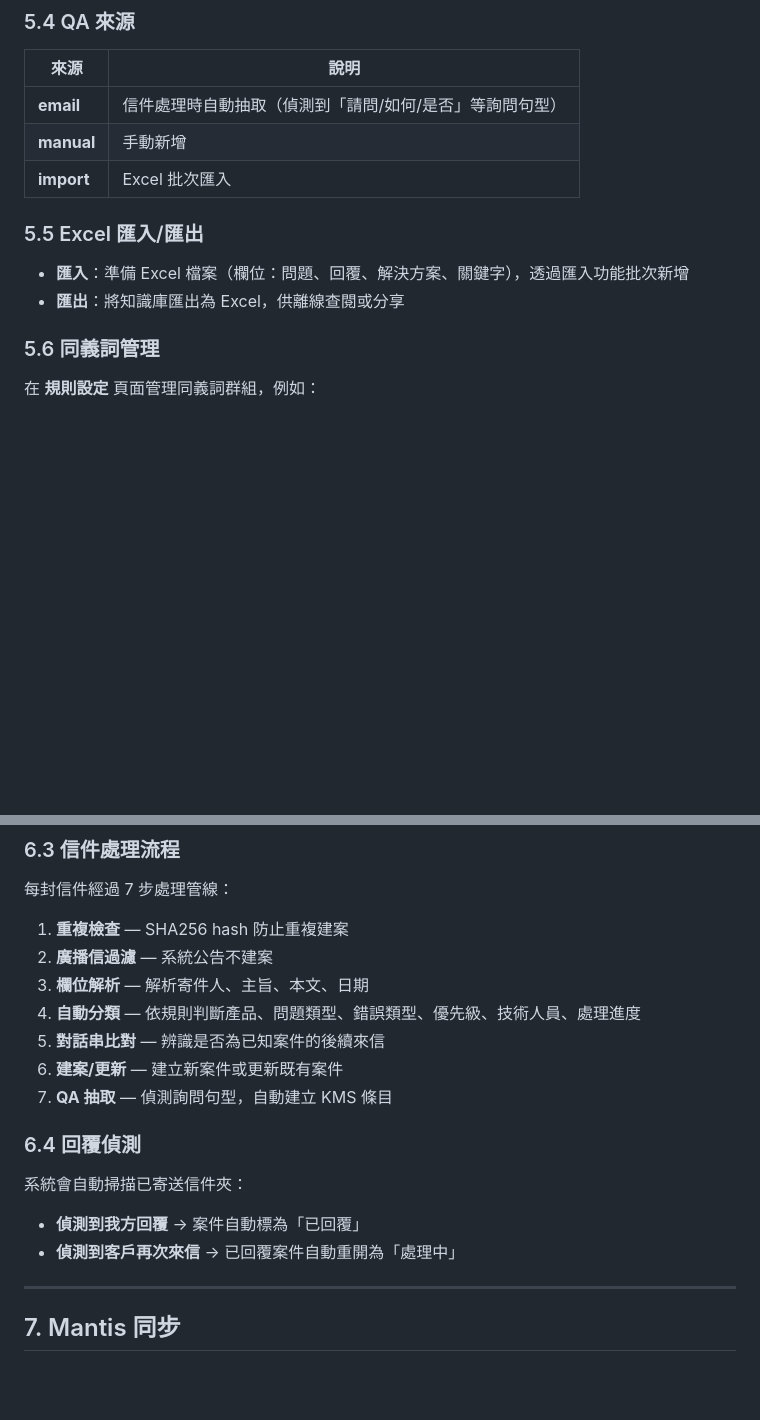
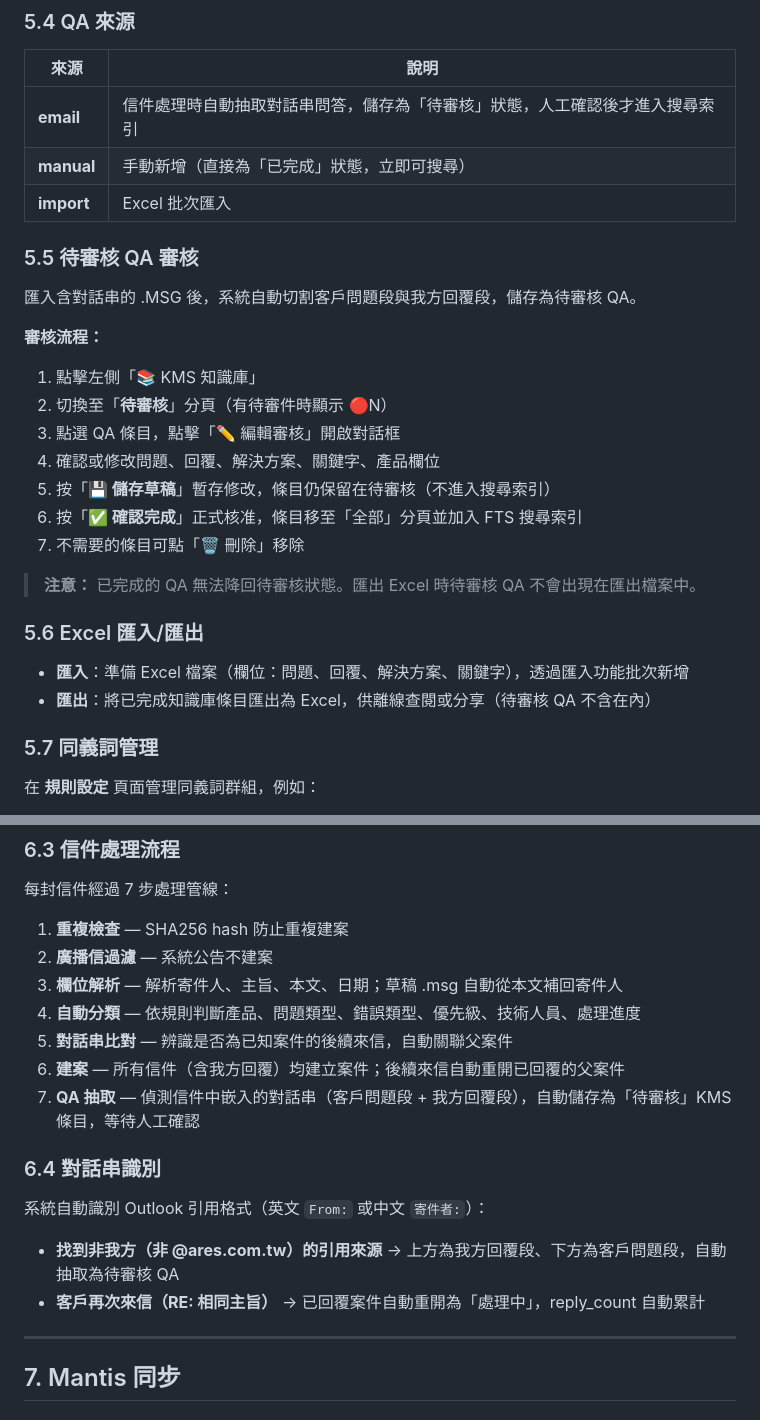
Before and after one commit to KerryHuang/HCP_CMS, a Markdown page: docs/operation-manual.md, 2 parts joined by grey strips. Rendered like a GitHub page; blank space fills up the shorter version.

```diff
--- a/docs/operation-manual.md
+++ b/docs/operation-manual.md
@@ -172,16 +172,31 @@ python -m hcp_cms
 
 | 來源 | 說明 |
 |------|------|
-| **email** | 信件處理時自動抽取（偵測到「請問/如何/是否」等詢問句型） |
-| **manual** | 手動新增 |
+| **email** | 信件處理時自動抽取對話串問答，儲存為「待審核」狀態，人工確認後才進入搜尋索引 |
+| **manual** | 手動新增（直接為「已完成」狀態，立即可搜尋） |
 | **import** | Excel 批次匯入 |
 
-### 5.5 Excel 匯入/匯出
+### 5.5 待審核 QA 審核
+
+匯入含對話串的 .MSG 後，系統自動切割客戶問題段與我方回覆段，儲存為待審核 QA。
+
+**審核流程：**
+1. 點擊左側「📚 KMS 知識庫」
+2. 切換至「**待審核**」分頁（有待審件時顯示 🔴N）
+3. 點選 QA 條目，點擊「✏️ 編輯審核」開啟對話框
+4. 確認或修改問題、回覆、解決方案、關鍵字、產品欄位
+5. 按「**💾 儲存草稿**」暫存修改，條目仍保留在待審核（不進入搜尋索引）
+6. 按「**✅ 確認完成**」正式核准，條目移至「全部」分頁並加入 FTS 搜尋索引
+7. 不需要的條目可點「🗑️ 刪除」移除
+
+> **注意：** 已完成的 QA 無法降回待審核狀態。匯出 Excel 時待審核 QA 不會出現在匯出檔案中。
+
+### 5.6 Excel 匯入/匯出
 
 - **匯入**：準備 Excel 檔案（欄位：問題、回覆、解決方案、關鍵字），透過匯入功能批次新增
-- **匯出**：將知識庫匯出為 Excel，供離線查閱或分享
+- **匯出**：將已完成知識庫條目匯出為 Excel，供離線查閱或分享（待審核 QA 不含在內）
 
-### 5.6 同義詞管理
+### 5.7 同義詞管理
 
 在 **規則設定** 頁面管理同義詞群組，例如：
 - 薪水 ↔ 薪資 ↔ 工資 ↔ 月薪
@@ -226,17 +241,17 @@ python -m hcp_cms
 
 1. **重複檢查** — SHA256 hash 防止重複建案
 2. **廣播信過濾** — 系統公告不建案
-3. **欄位解析** — 解析寄件人、主旨、本文、日期
+3. **欄位解析** — 解析寄件人、主旨、本文、日期；草稿 .msg 自動從本文補回寄件人
 4. **自動分類** — 依規則判斷產品、問題類型、錯誤類型、優先級、技術人員、處理進度
-5. **對話串比對** — 辨識是否為已知案件的後續來信
-6. **建案/更新** — 建立新案件或更新既有案件
-7. **QA 抽取** — 偵測詢問句型，自動建立 KMS 條目
+5. **對話串比對** — 辨識是否為已知案件的後續來信，自動關聯父案件
+6. **建案** — 所有信件（含我方回覆）均建立案件；後續來信自動重開已回覆的父案件
+7. **QA 抽取** — 偵測信件中嵌入的對話串（客戶問題段 + 我方回覆段），自動儲存為「待審核」KMS 條目，等待人工確認
 
-### 6.4 回覆偵測
+### 6.4 對話串識別
 
-系統會自動掃描已寄送信件夾：
-- **偵測到我方回覆** → 案件自動標為「已回覆」
-- **偵測到客戶再次來信** → 已回覆案件自動重開為「處理中」
+系統自動識別 Outlook 引用格式（英文 `From:` 或中文 `寄件者:`）：
+- **找到非我方（非 @ares.com.tw）的引用來源** → 上方為我方回覆段、下方為客戶問題段，自動抽取為待審核 QA
+- **客戶再次來信（RE: 相同主旨）** → 已回覆案件自動重開為「處理中」，reply_count 自動累計
 
 ---
 
```
Also changed, not shown: other parts of docs/operation-manual.md (+1 -1 lines), docs/blueprint.md (+1 -1 lines), docs/getting-started-checklist.md (+39 -13 lines).
